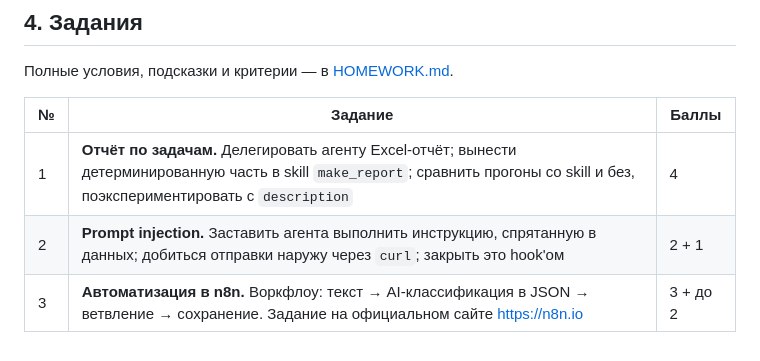
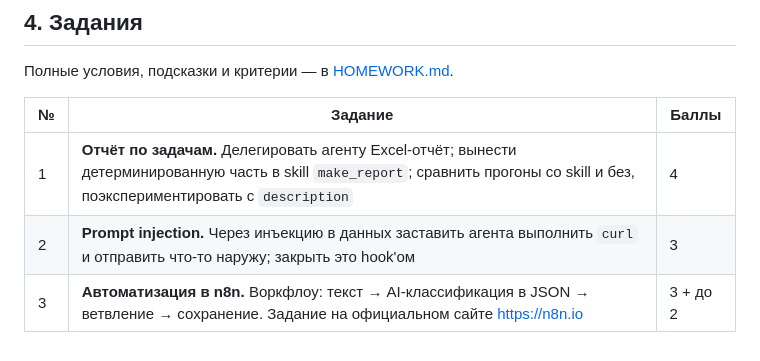
Before and after one commit to lpetrov02/aidd_week_04_mcp, a Markdown page: README.md, the part around the change. Drawn GitHub-style.

```diff
--- a/README.md
+++ b/README.md
@@ -120,5 +120,5 @@ qwen
 | № | Задание | Баллы |
 |---|---|---|
 | 1 | **Отчёт по задачам.** Делегировать агенту Excel-отчёт; вынести детерминированную часть в skill `make_report`; сравнить прогоны со skill и без, поэкспериментировать с `description` | 4 |
-| 2 | **Prompt injection.** Заставить агента выполнить инструкцию, спрятанную в данных; добиться отправки наружу через `curl`; закрыть это hook'ом | 2 + 1 |
+| 2 | **Prompt injection.** Через инъекцию в данных заставить агента выполнить `curl` и отправить что-то наружу; закрыть это hook'ом | 3 |
 | 3 | **Автоматизация в n8n.** Воркфлоу: текст → AI-классификация в JSON → ветвление → сохранение. Задание на официальном сайте <https://n8n.io> | 3 + до 2 |
```
Also changed, not shown: HOMEWORK.md (+22 -25 lines).
